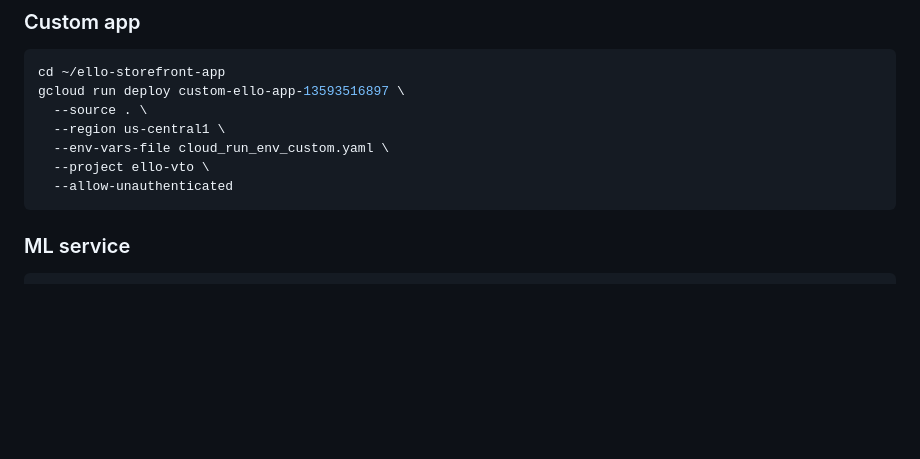
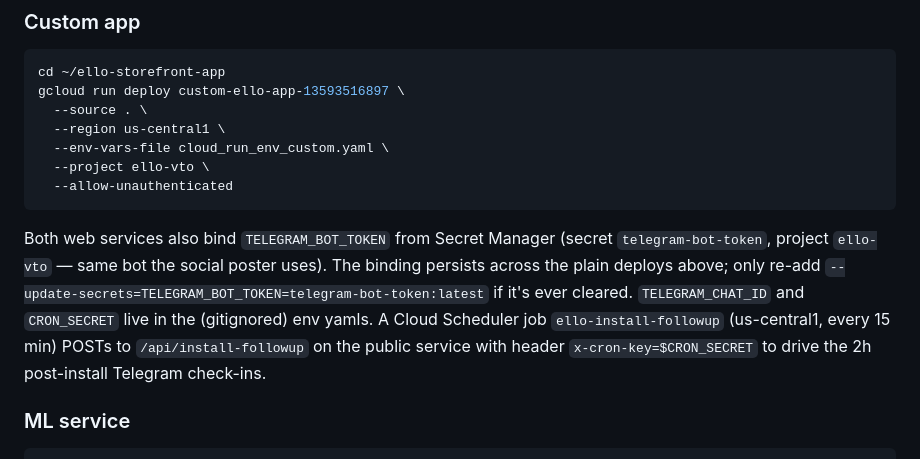
Before and after one commit to Nollerx/ello-product-sync, a Markdown page: CLAUDE.md, the part around the change. Rendered like a GitHub page; blank space fills up the shorter version.

Commit message:
Document Telegram secret binding + install-followup scheduler in deploy docs
Co-Authored-By: Claude Fable 5 <noreply@anthropic.com>

````diff
--- a/CLAUDE.md
+++ b/CLAUDE.md
@@ -74,6 +74,15 @@ gcloud run deploy custom-ello-app-13593516897 \
   --allow-unauthenticated
 ```
 
+Both web services also bind `TELEGRAM_BOT_TOKEN` from Secret Manager (secret
+`telegram-bot-token`, project `ello-vto` — same bot the social poster uses).
+The binding persists across the plain deploys above; only re-add
+`--update-secrets=TELEGRAM_BOT_TOKEN=telegram-bot-token:latest` if it's ever
+cleared. `TELEGRAM_CHAT_ID` and `CRON_SECRET` live in the (gitignored) env
+yamls. A Cloud Scheduler job `ello-install-followup` (us-central1, every 15
+min) POSTs to `/api/install-followup` on the public service with header
+`x-cron-key=$CRON_SECRET` to drive the 2h post-install Telegram check-ins.
+
 ### ML service
 ```bash
 cd ~/Desktop/ELLO\ VTOW
````
